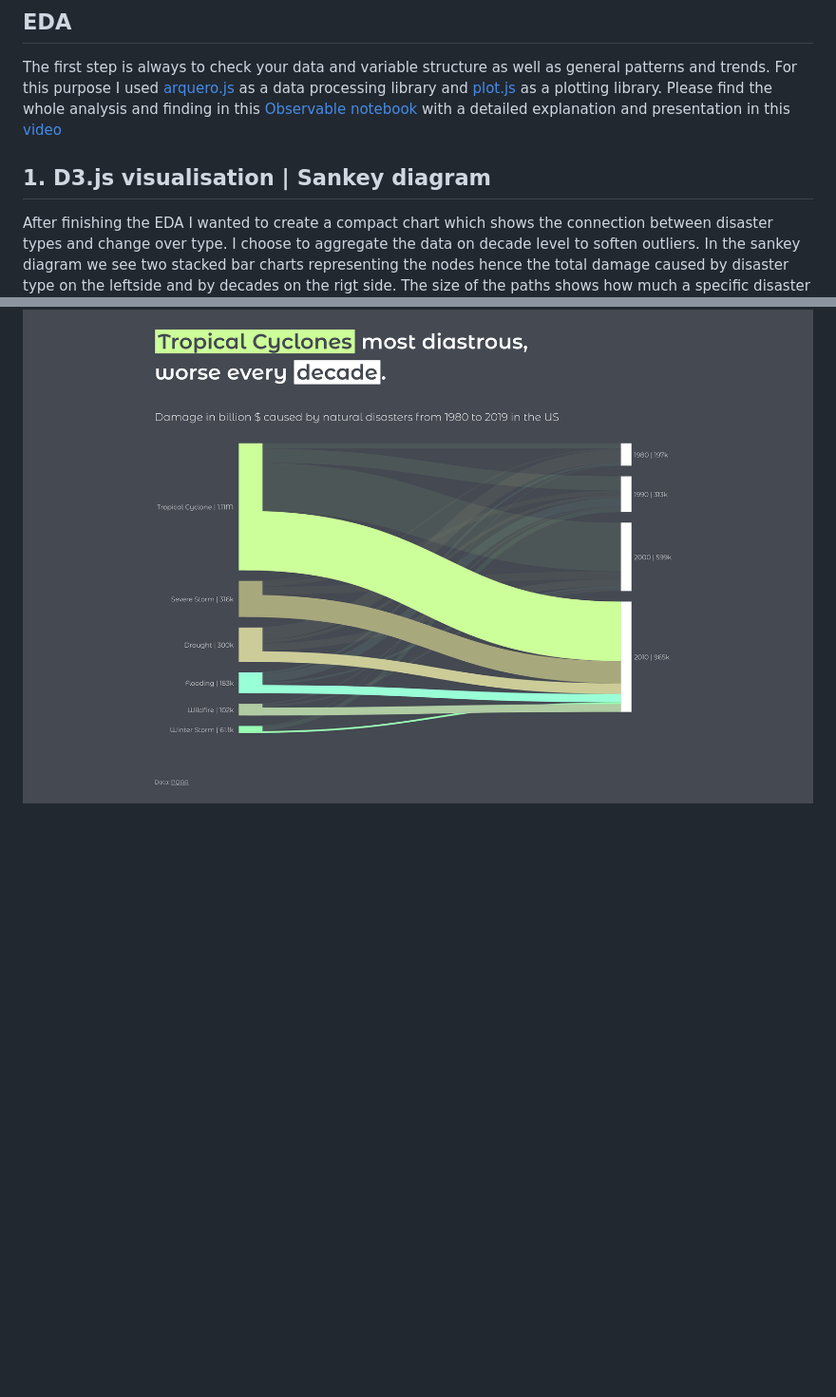
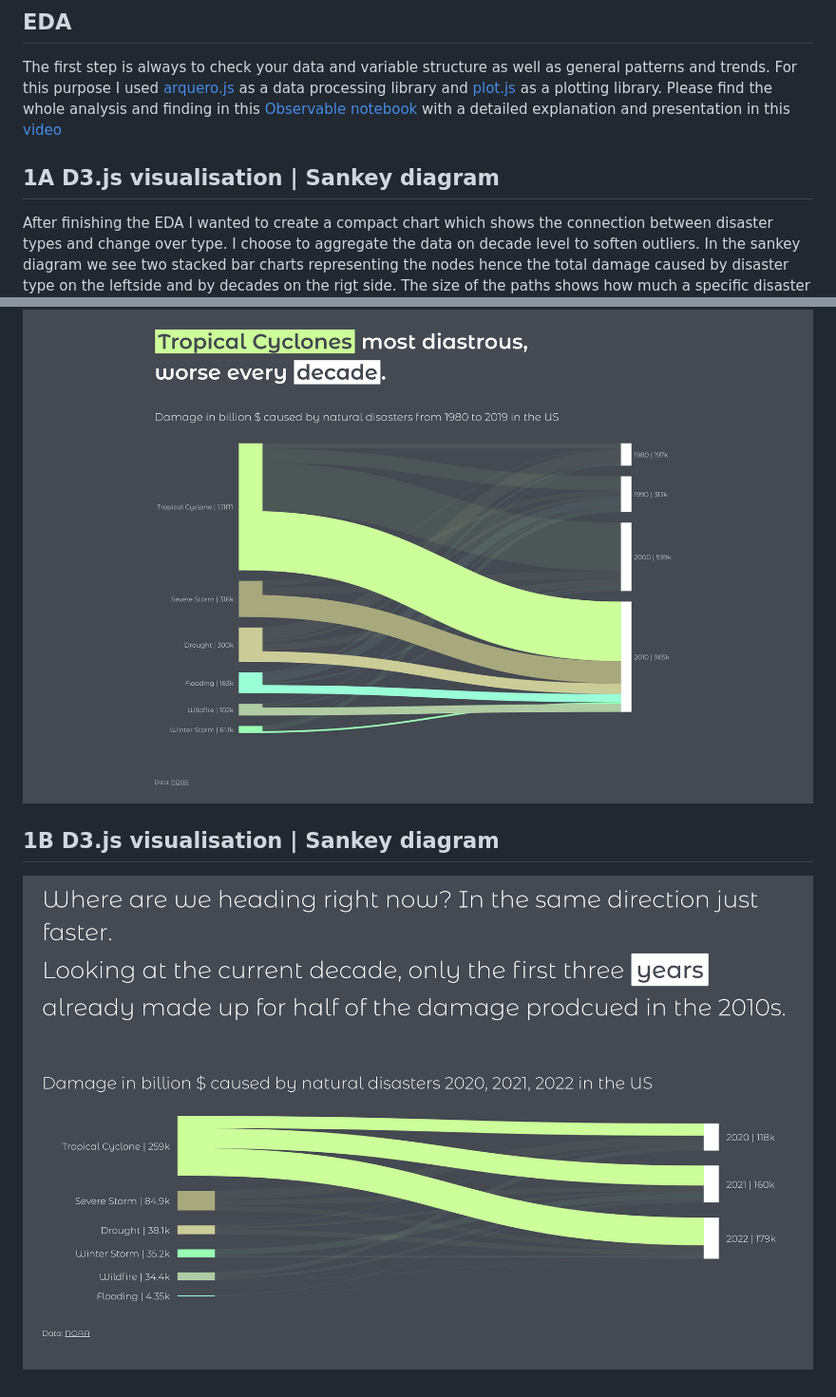
Before and after one commit to sandravizz/Natural-disasters, a Markdown page: README.md, 2 parts joined by grey strips. Shown at 95% size. GitHub-like rendering; pictures changed too: images/Sankey2.png (added); blank space fills up the shorter version.

Commit message:
sankey 2

```diff
--- a/README.md
+++ b/README.md
@@ -17,10 +17,14 @@ Have a look at the image below showing a hurricane, one of the most dangerous na
 The first step is always to check your data and variable structure as well as general patterns and trends. For this purpose I used [arquero.js](https://uwdata.github.io/arquero/) as a data processing library and [plot.js](https://observablehq.com/plot/)
  as a plotting library. Please find the whole analysis and finding in this [Observable notebook](https://observablehq.com/@sandraviz/billion-dollar-disasters-arquero-js-plot-js?collection=@sandraviz/billion-dollar-disaster) with a detailed explanation and presentation in this [video](https://www.youtube.com/watch?v=FaoWCGo88ks)
 
- ## 1. D3.js visualisation | Sankey diagram
+ ## 1A D3.js visualisation | Sankey diagram
 
  After finishing the EDA I wanted to create a compact chart which shows the connection between disaster types and change over type. I choose to aggregate the data on decade level to soften outliers. In the sankey diagram we see two stacked bar charts representing the nodes hence the total damage caused by disaster type on the leftside and by decades on the rigt side. The size of the paths shows how much a specific disaster type contributed to the damage of one specific decade and vice versa.
 
  Please find a short introduction to this sankey, how to reand and interpret it in this [video](https://www.youtube.com/watch?v=iPAET_ZtVxI) and on how I created the dataset for the sankey in this [video](https://www.youtube.com/watch?v=kFycJtlujEs). If you want to understand the code behind this visualisation please check out the this [video](https://www.youtube.com/watch?v=VV39xSZAJ6c).
 
 ![Alt text](<images/Sankey final.png>)
+
+ ## 1B D3.js visualisation | Sankey diagram
+
+![Alt text](images/Sankey2.png)
```
Also changed, not shown: 5 other files.
